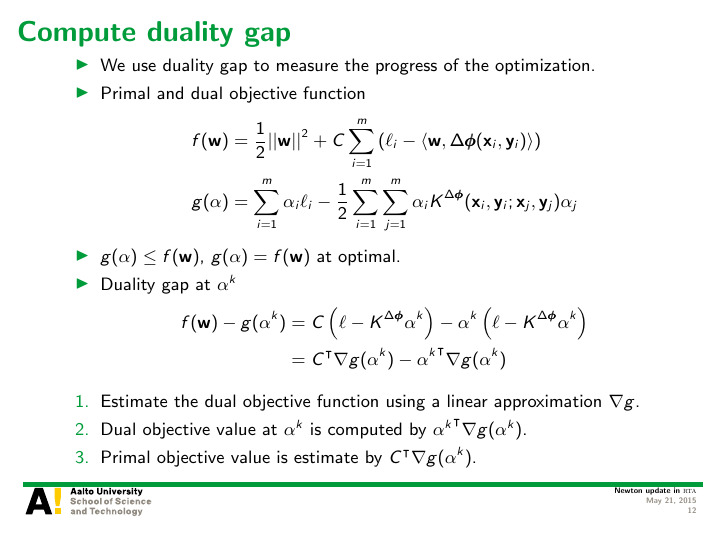
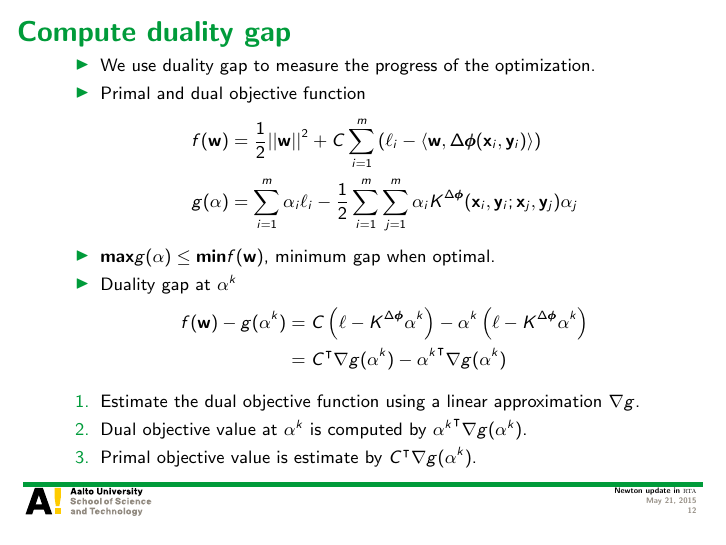
Before and after one commit to hongyusu/Posters_and_Presentations, LaTeX slides (Presentations/group_meeting_20150522/example.tex): page 12 of 13. Compiled offline with pdfLaTeX.

Commit message:
automatic commit

```diff
--- a/Presentations/group_meeting_20150522/example.tex
+++ b/Presentations/group_meeting_20150522/example.tex
@@ -257,7 +257,7 @@ Aalto University
 			f(\vw) &= \frac{1}{2}||\vw||^2 + C\sum_{i=1}^m\left(\ell_i-\ip{\vw}{\Delta\phib(\vx_i,\vy_i)}\right)\\
 			g(\valpha) &= \sum_{i=1}^m\alpha_i\ell_i - \frac{1}{2}\sum_{i=1}^m\sum_{j=1}^m\alpha_iK^{\Delta\phib}(\vx_i,\vy_i;\vx_j,\vy_j)\alpha_j
 		\end{align*}
-		\item $g(\valpha)\le f(\vw)$, $g(\valpha) = f(\vw)$ at optimal.
+		\item $\maximize g(\valpha)\le \minimize f(\vw)$, minimum gap when optimal.
 		\item Duality gap at $\valpha^k$
 		\begin{align*}\footnotesize
 			f(\vw) - g(\valpha^k) &= C\left(\vell-K^{\Delta\phib}\valpha^k\right) - \valpha^k\left(\vell-K^{\Delta\phib}\valpha^k\right)\\
```
Also changed, not shown: Presentations/group_meeting_20150522/example.pdf.
